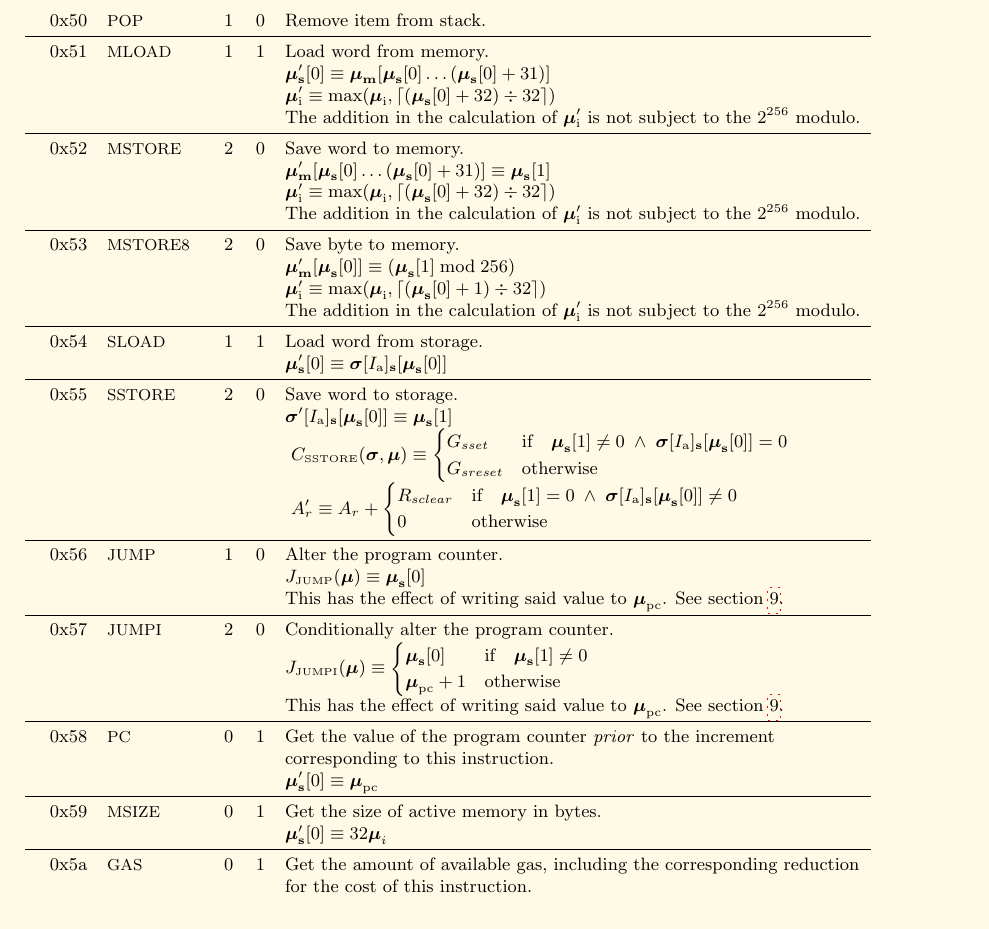
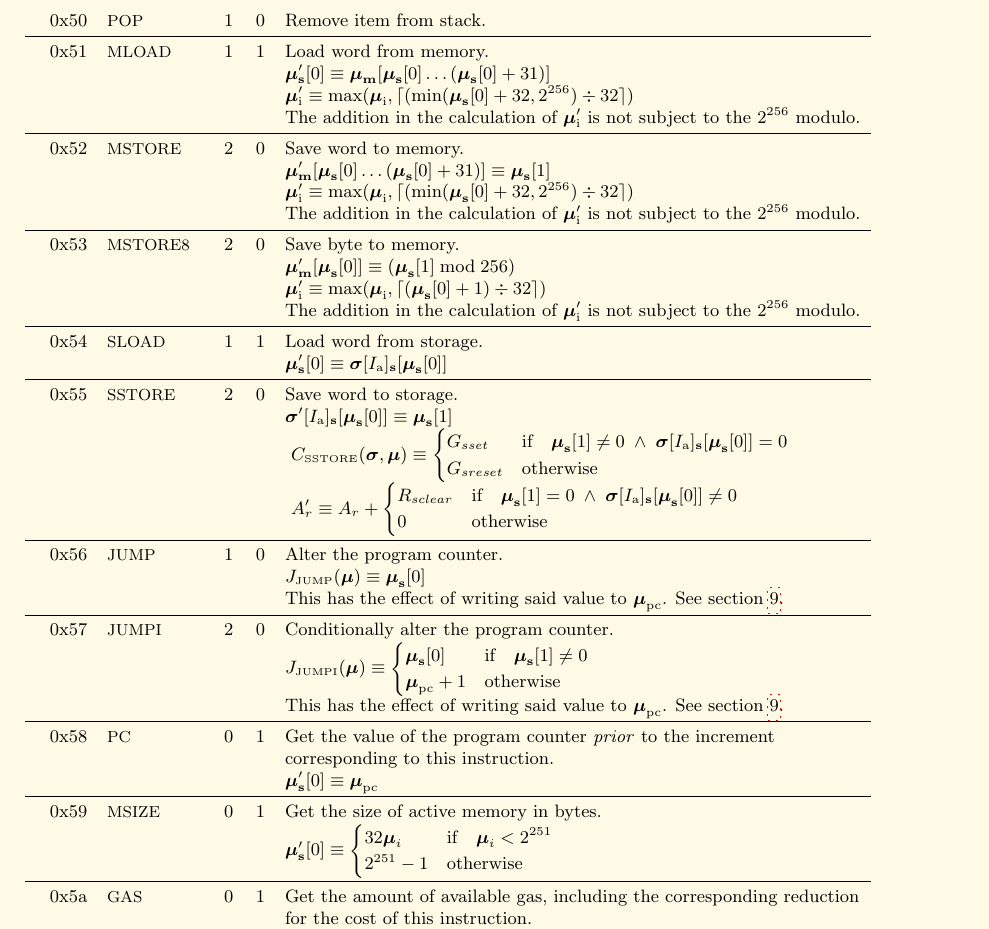
Before and after one commit to ethereum/yellowpaper, a LaTeX paper (Paper.tex): part of page 32 of 39, cut so that both start at the same text. Compiled offline with pdfLaTeX; a LaTeX package or settings file that is missing is left out.

Commit message:
Improve spec of MLOAD, MSTORE, and MSIZE.
This is in reference to Issue #767, which has all the relevant discussion.

https://github.com/ethereum/yellowpaper/issues/767

```diff
--- a/Paper.tex
+++ b/Paper.tex
@@ -2146,12 +2146,12 @@ Here given are the various exceptions to the state transition rules given in sec
 \midrule
 0x51 & {\small MLOAD} & 1 & 1 & Load word from memory. \\
 &&&& $\boldsymbol{\mu}'_{\mathbf{s}}[0] \equiv \boldsymbol{\mu}_{\mathbf{m}}[\boldsymbol{\mu}_{\mathbf{s}}[0] \dots (\boldsymbol{\mu}_{\mathbf{s}}[0] + 31) ]$ \\
-&&&& $\boldsymbol{\mu}'_{\mathrm{i}} \equiv \max(\boldsymbol{\mu}_{\mathrm{i}}, \ceil{ (\boldsymbol{\mu}_{\mathbf{s}}[0] + 32) \div 32 })$ \\
+&&&& $\boldsymbol{\mu}'_{\mathrm{i}} \equiv \max(\boldsymbol{\mu}_{\mathrm{i}}, \ceil{ (\min(\boldsymbol{\mu}_{\mathbf{s}}[0] + 32, 2^{256}) \div 32 })$ \\
 &&&& The addition in the calculation of $\boldsymbol{\mu}'_{\mathrm{i}}$ is not subject to the $2^{256}$ modulo. \\
 \midrule
 0x52 & {\small MSTORE} & 2 & 0 & Save word to memory. \\
 &&&& $\boldsymbol{\mu}'_{\mathbf{m}}[ \boldsymbol{\mu}_{\mathbf{s}}[0] \dots (\boldsymbol{\mu}_{\mathbf{s}}[0] + 31) ] \equiv \boldsymbol{\mu}_{\mathbf{s}}[1]$ \\
-&&&& $\boldsymbol{\mu}'_{\mathrm{i}} \equiv \max(\boldsymbol{\mu}_{\mathrm{i}}, \ceil{ (\boldsymbol{\mu}_{\mathbf{s}}[0] + 32) \div 32 })$ \\
+&&&& $\boldsymbol{\mu}'_{\mathrm{i}} \equiv \max(\boldsymbol{\mu}_{\mathrm{i}}, \ceil{ (\min(\boldsymbol{\mu}_{\mathbf{s}}[0] + 32, 2^{256}) \div 32 })$ \\
 &&&& The addition in the calculation of $\boldsymbol{\mu}'_{\mathrm{i}}$ is not subject to the $2^{256}$ modulo. \\
 \midrule
 0x53 & {\small MSTORE8} & 2 & 0 & Save byte to memory. \\
@@ -2186,7 +2186,7 @@ R_{sclear} & \text{if} \quad \boldsymbol{\mu}_{\mathbf{s}}[1] = 0 \; \wedge \; \
 &&&& $\boldsymbol{\mu}'_{\mathbf{s}}[0] \equiv \boldsymbol{\mu}_{\mathrm{pc}}$ \\
 \midrule
 0x59 & {\small MSIZE} & 0 & 1 & Get the size of active memory in bytes. \\
-&&&& $\boldsymbol{\mu}'_{\mathbf{s}}[0] \equiv 32\boldsymbol{\mu}_{i}$ \\
+&&&& $\boldsymbol{\mu}'_{\mathbf{s}}[0] \equiv \begin{cases} 32\boldsymbol{\mu}_{i} & \text{if} \quad \boldsymbol{\mu}_{i} < 2^{251} \\ 2^{251}-1 & \text{otherwise} \end{cases}$ \\
 \midrule
 0x5a & {\small GAS} & 0 & 1 & Get the amount of available gas, including the corresponding reduction \\
 &&&& for the cost of this instruction. \\
```
